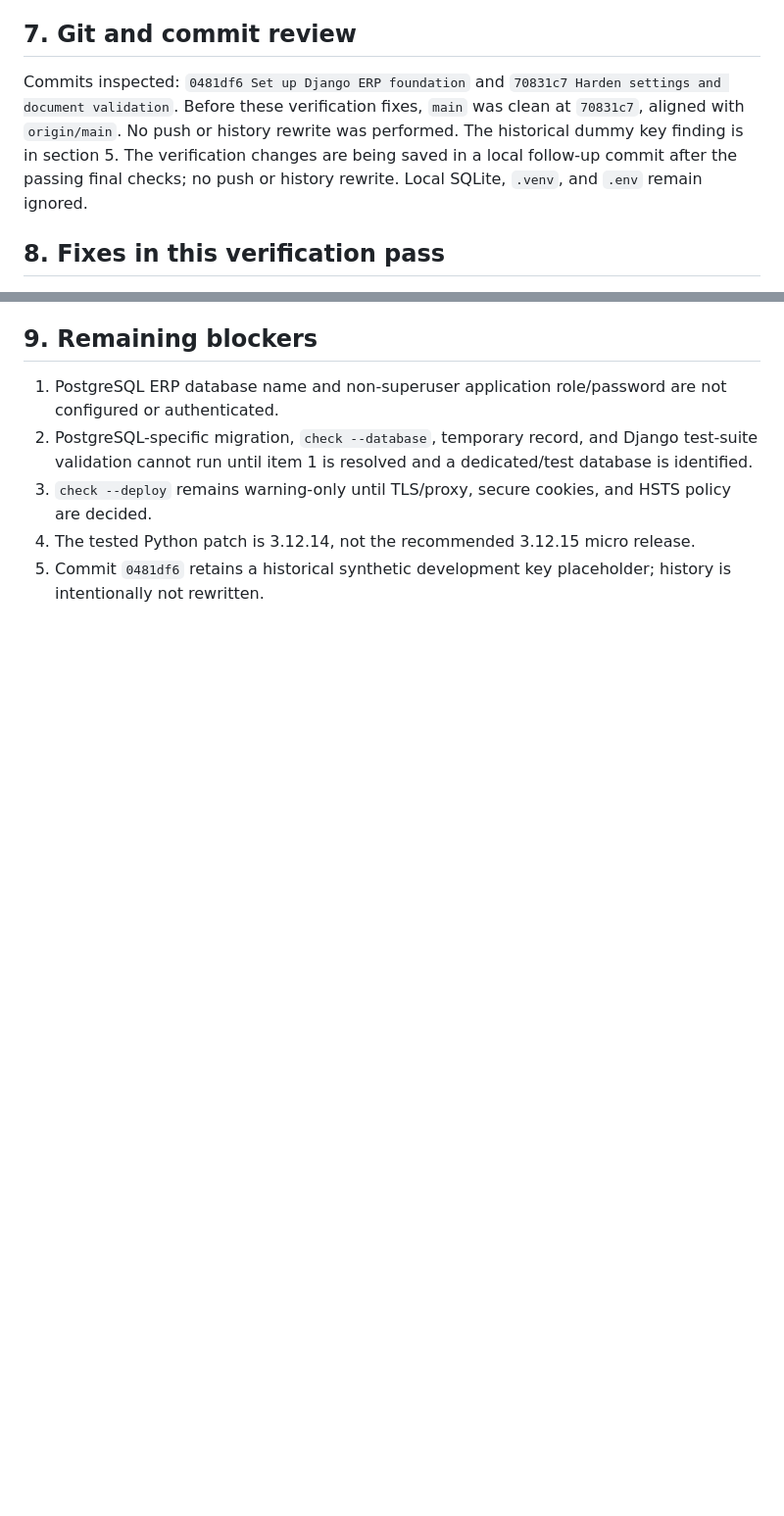
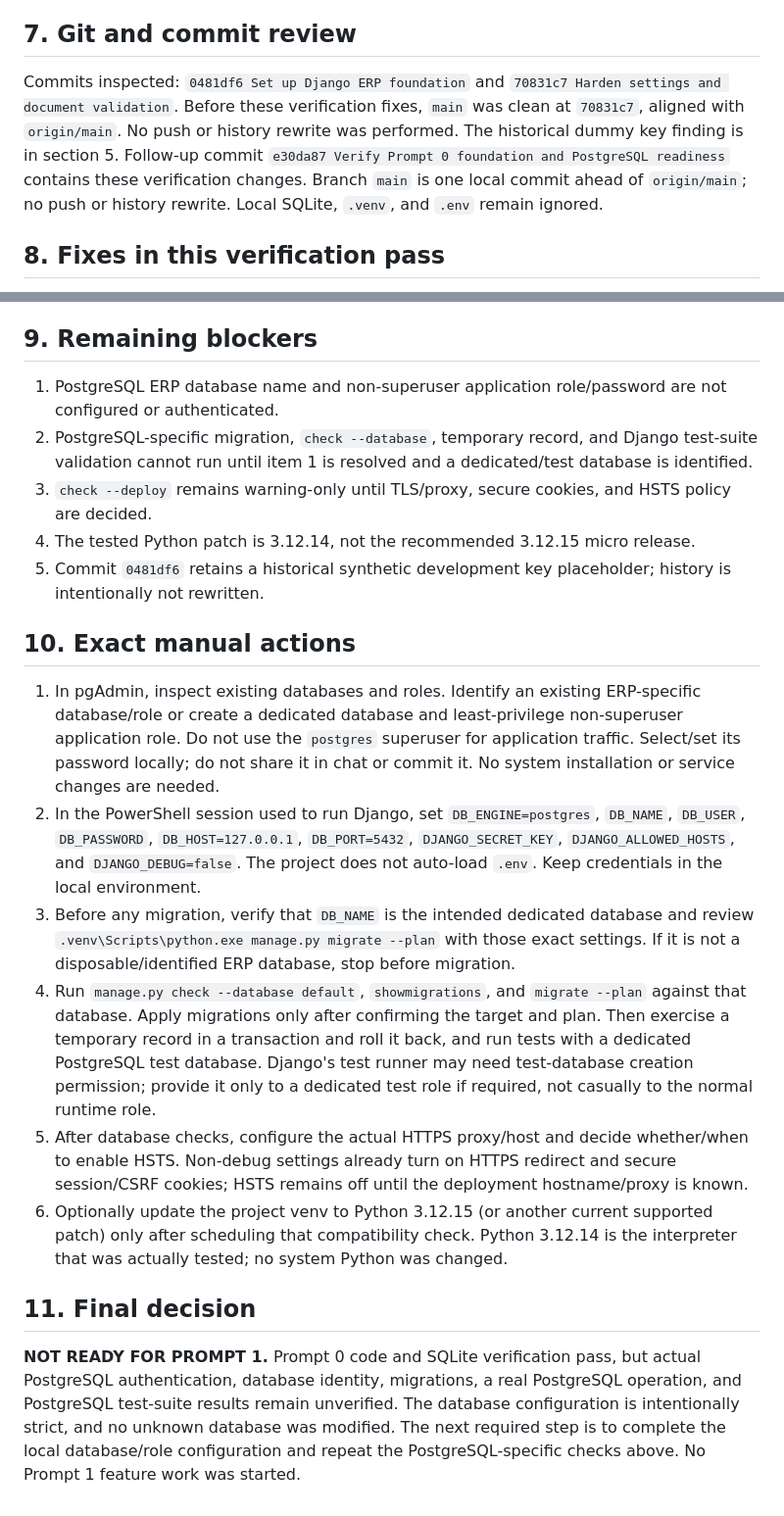
Before and after one commit to ebrahimqlini/Manufacturing-ERP-system, a Markdown page: PROMPT0_VERIFICATION.md, 2 parts joined by grey strips. Shown at 98% size. Rendered like a GitHub page; blank space fills up the shorter version.

Commit message:
Complete verification report with PostgreSQL next steps

```diff
--- a/PROMPT0_VERIFICATION.md
+++ b/PROMPT0_VERIFICATION.md
@@ -144,7 +144,7 @@ Commands run in `.venv` with explicit local SQLite/debug environment:
 
 ## 7. Git and commit review
 
-Commits inspected: `0481df6 Set up Django ERP foundation` and `70831c7 Harden settings and document validation`. Before these verification fixes, `main` was clean at `70831c7`, aligned with `origin/main`. No push or history rewrite was performed. The historical dummy key finding is in section 5. The verification changes are being saved in a local follow-up commit after the passing final checks; no push or history rewrite. Local SQLite, `.venv`, and `.env` remain ignored.
+Commits inspected: `0481df6 Set up Django ERP foundation` and `70831c7 Harden settings and document validation`. Before these verification fixes, `main` was clean at `70831c7`, aligned with `origin/main`. No push or history rewrite was performed. The historical dummy key finding is in section 5. Follow-up commit `e30da87 Verify Prompt 0 foundation and PostgreSQL readiness` contains these verification changes. Branch `main` is one local commit ahead of `origin/main`; no push or history rewrite. Local SQLite, `.venv`, and `.env` remain ignored.
 
 ## 8. Fixes in this verification pass
 
@@ -162,3 +162,16 @@ Commits inspected: `0481df6 Set up Django ERP foundation` and `70831c7 Harden se
 3. `check --deploy` remains warning-only until TLS/proxy, secure cookies, and HSTS policy are decided.
 4. The tested Python patch is 3.12.14, not the recommended 3.12.15 micro release.
 5. Commit `0481df6` retains a historical synthetic development key placeholder; history is intentionally not rewritten.
+
+## 10. Exact manual actions
+
+1. In pgAdmin, inspect existing databases and roles. Identify an existing ERP-specific database/role or create a dedicated database and least-privilege non-superuser application role. Do not use the `postgres` superuser for application traffic. Select/set its password locally; do not share it in chat or commit it. No system installation or service changes are needed.
+2. In the PowerShell session used to run Django, set `DB_ENGINE=postgres`, `DB_NAME`, `DB_USER`, `DB_PASSWORD`, `DB_HOST=127.0.0.1`, `DB_PORT=5432`, `DJANGO_SECRET_KEY`, `DJANGO_ALLOWED_HOSTS`, and `DJANGO_DEBUG=false`. The project does not auto-load `.env`. Keep credentials in the local environment.
+3. Before any migration, verify that `DB_NAME` is the intended dedicated database and review `.venv\Scripts\python.exe manage.py migrate --plan` with those exact settings. If it is not a disposable/identified ERP database, stop before migration.
+4. Run `manage.py check --database default`, `showmigrations`, and `migrate --plan` against that database. Apply migrations only after confirming the target and plan. Then exercise a temporary record in a transaction and roll it back, and run tests with a dedicated PostgreSQL test database. Django's test runner may need test-database creation permission; provide it only to a dedicated test role if required, not casually to the normal runtime role.
+5. After database checks, configure the actual HTTPS proxy/host and decide whether/when to enable HSTS. Non-debug settings already turn on HTTPS redirect and secure session/CSRF cookies; HSTS remains off until the deployment hostname/proxy is known.
+6. Optionally update the project venv to Python 3.12.15 (or another current supported patch) only after scheduling that compatibility check. Python 3.12.14 is the interpreter that was actually tested; no system Python was changed.
+
+## 11. Final decision
+
+**NOT READY FOR PROMPT 1.** Prompt 0 code and SQLite verification pass, but actual PostgreSQL authentication, database identity, migrations, a real PostgreSQL operation, and PostgreSQL test-suite results remain unverified. The database configuration is intentionally strict, and no unknown database was modified. The next required step is to complete the local database/role configuration and repeat the PostgreSQL-specific checks above. No Prompt 1 feature work was started.
```
